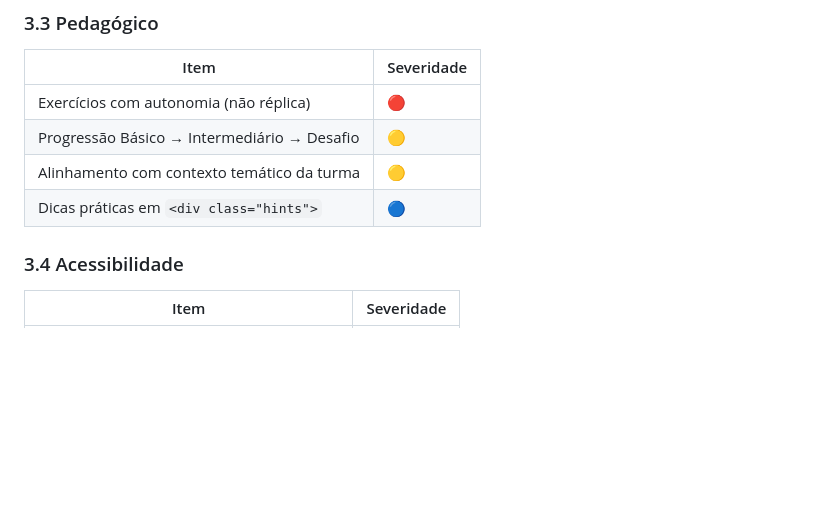
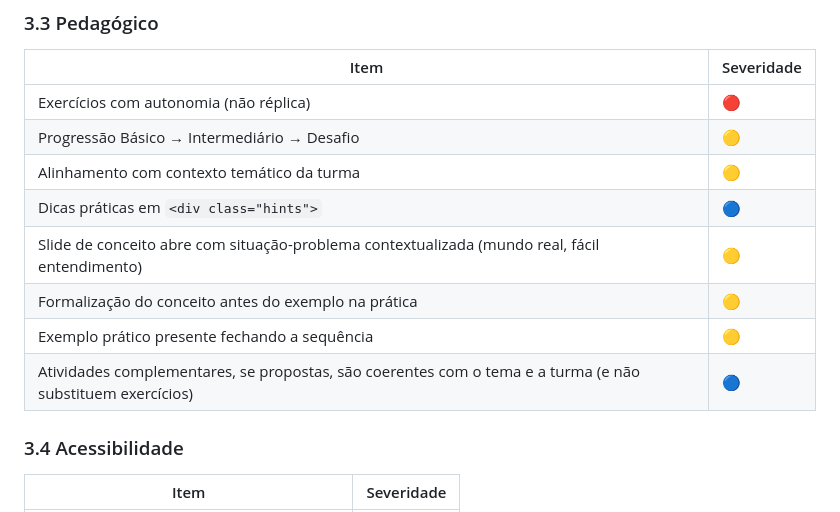
Before and after one commit to gbardusco/agente-de-aulas-senac, a Markdown page: .agents/agente-revisor-de-material.md, the part around the change. Rendered like a GitHub page; blank space fills up the shorter version.

Commit message:
feat: add pedagogical sequence and complementary activity items to review rubric

```diff
--- a/.agents/agente-revisor-de-material.md
+++ b/.agents/agente-revisor-de-material.md
@@ -59,6 +59,10 @@ Cada item recebe uma severidade: 🔴 **Crítico** (bloqueia aplicação) ·
 | Progressão Básico → Intermediário → Desafio | 🟡 |
 | Alinhamento com contexto temático da turma | 🟡 |
 | Dicas práticas em `<div class="hints">` | 🔵 |
+| Slide de conceito abre com situação-problema contextualizada (mundo real, fácil entendimento) | 🟡 |
+| Formalização do conceito antes do exemplo na prática | 🟡 |
+| Exemplo prático presente fechando a sequência | 🟡 |
+| Atividades complementares, se propostas, são coerentes com o tema e a turma (e não substituem exercícios) | 🔵 |
 
 ### 3.4 Acessibilidade
 | Item | Severidade |
```
